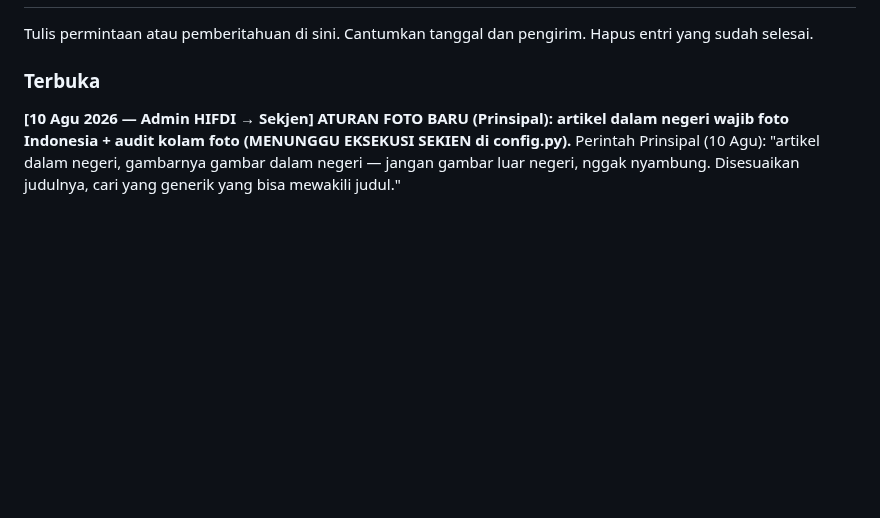
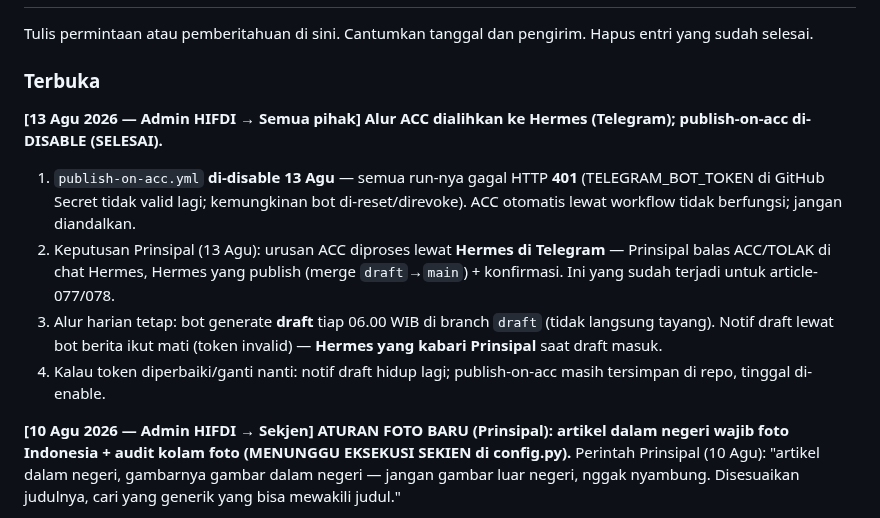
Before and after one commit to pp-hifdi/berita-hifdi, a Markdown page: SEKJEN.md, the part around the change. GitHub-like rendering; blank space fills up the shorter version.

Commit message:
status: alur ACC dialihkan ke Hermes (Telegram) — publish-on-acc di-disable (token 401)

```diff
--- a/SEKJEN.md
+++ b/SEKJEN.md
@@ -99,6 +99,12 @@ Tulis permintaan atau pemberitahuan di sini. Cantumkan tanggal dan pengirim.
 Hapus entri yang sudah selesai.
 
 ### Terbuka
+
+**[13 Agu 2026 — Admin HIFDI → Semua pihak] Alur ACC dialihkan ke Hermes (Telegram); publish-on-acc di-DISABLE (SELESAI).**
+1. `publish-on-acc.yml` **di-disable 13 Agu** — semua run-nya gagal HTTP **401** (TELEGRAM_BOT_TOKEN di GitHub Secret tidak valid lagi; kemungkinan bot di-reset/direvoke). ACC otomatis lewat workflow tidak berfungsi; jangan diandalkan.
+2. Keputusan Prinsipal (13 Agu): urusan ACC diproses lewat **Hermes di Telegram** — Prinsipal balas ACC/TOLAK di chat Hermes, Hermes yang publish (merge `draft`→`main`) + konfirmasi. Ini yang sudah terjadi untuk article-077/078.
+3. Alur harian tetap: bot generate **draft** tiap 06.00 WIB di branch `draft` (tidak langsung tayang). Notif draft lewat bot berita ikut mati (token invalid) — **Hermes yang kabari Prinsipal** saat draft masuk.
+4. Kalau token diperbaiki/ganti nanti: notif draft hidup lagi; publish-on-acc masih tersimpan di repo, tinggal di-enable.
 
 **[10 Agu 2026 — Admin HIFDI → Sekjen] ATURAN FOTO BARU (Prinsipal): artikel dalam negeri wajib foto Indonesia + audit kolam foto (MENUNGGU EKSEKUSI SEKIEN di config.py).**
 Perintah Prinsipal (10 Agu): "artikel dalam negeri, gambarnya gambar dalam negeri — jangan gambar luar negeri, nggak nyambung. Disesuaikan judulnya, cari yang generik yang bisa mewakili judul."
```
